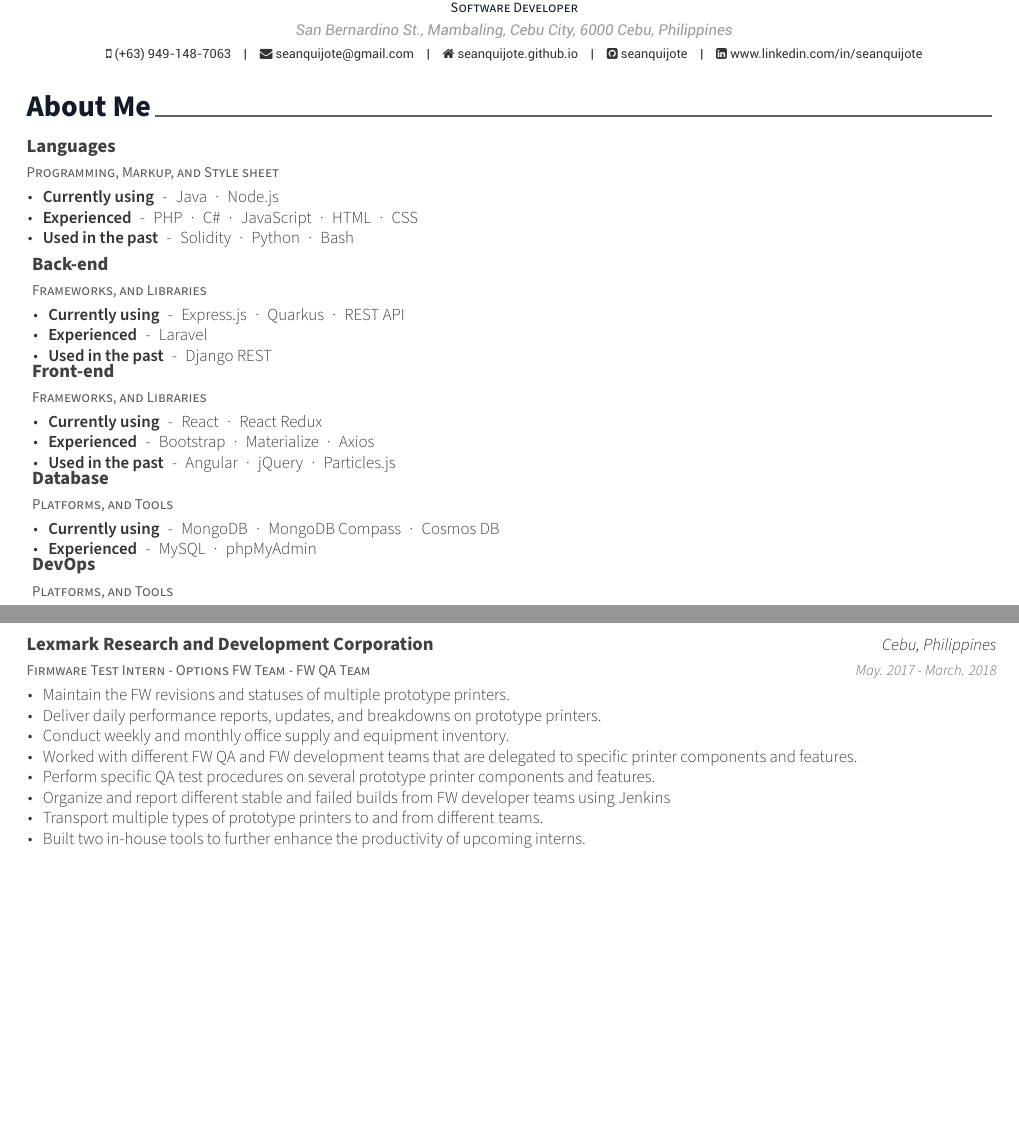
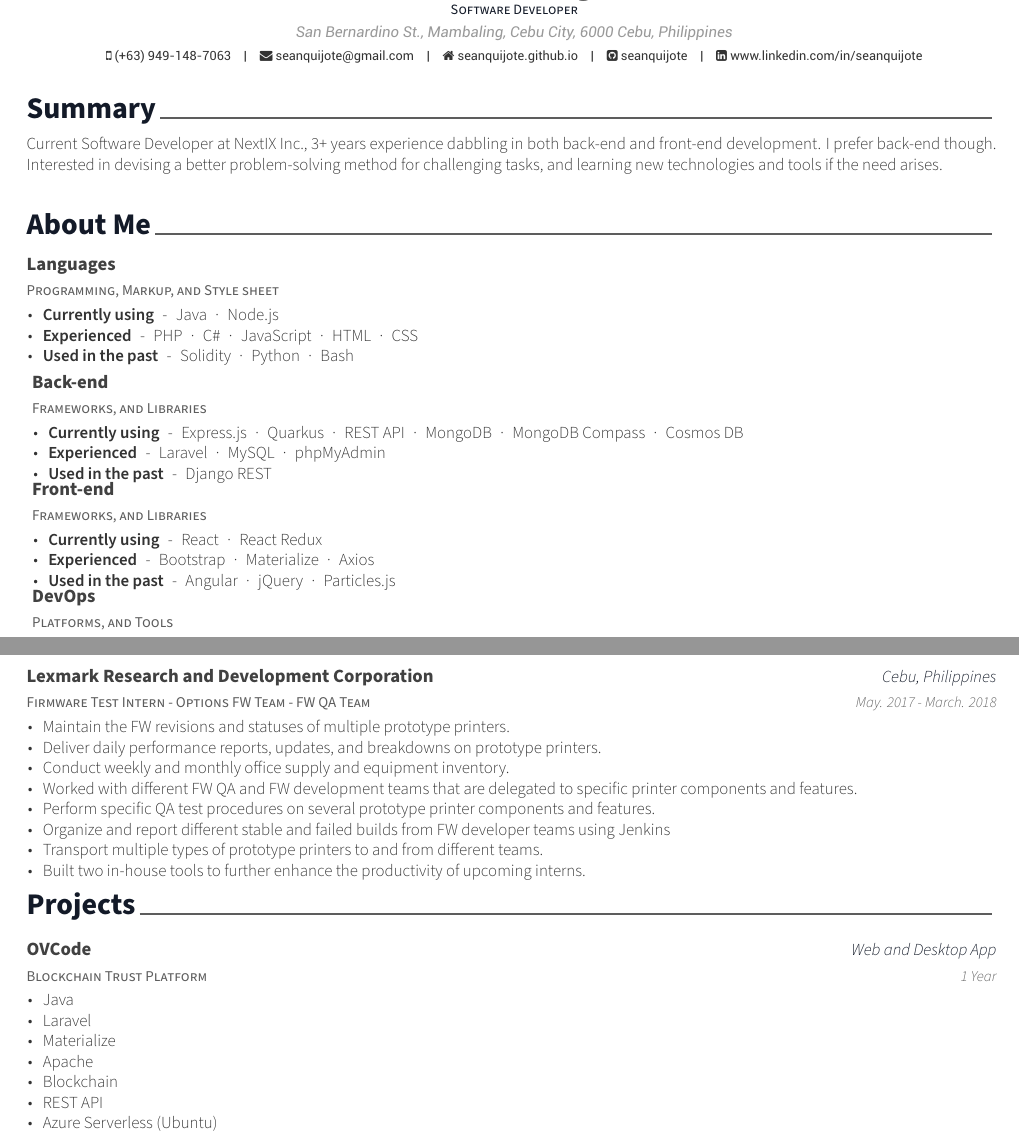
Before and after one commit to seanquijote/latex-resume, a LaTeX CV (resume.tex, which reads resume/aboutme.tex, resume/projects.tex, resume/summary.tex): two parts of pages 1 and 2 of 2, joined at a grey line, cut so that both start at the same text, the shorter picture padded with empty space. Compiled offline with XeLaTeX.

Commit message:
Update latex components

```diff
--- a/resume/aboutme.tex
+++ b/resume/aboutme.tex
@@ -30,8 +30,8 @@
 {} % Date(s)
 {
   \begin{cvitems} % Description(s) of tasks/esponsibilities
-    \item {\textbf{Currently using} \hspace{0.03cm} - \hspace{0.03cm} Express.js \hspace{0.03cm} · \hspace{0.03cm} Quarkus \hspace{0.03cm} · \hspace{0.03cm} REST API} % item end
-    \item {\textbf{Experienced} \hspace{0.03cm} - \hspace{0.03cm} Laravel} % item end
+    \item {\textbf{Currently using} \hspace{0.03cm} - \hspace{0.03cm} Express.js \hspace{0.03cm} · \hspace{0.03cm} Quarkus \hspace{0.03cm} · \hspace{0.03cm} REST API \hspace{0.03cm} · \hspace{0.03cm} MongoDB \hspace{0.03cm} · \hspace{0.03cm} MongoDB Compass \hspace{0.03cm} · \hspace{0.03cm} Cosmos DB} % item end
+    \item {\textbf{Experienced} \hspace{0.03cm} - \hspace{0.03cm} Laravel \hspace{0.03cm} · \hspace{0.03cm} MySQL \hspace{0.03cm} · \hspace{0.03cm} phpMyAdmin} % item end
     \item {\textbf{Used in the past} \hspace{0.03cm} - \hspace{0.03cm} Django REST \\} % item end
   \end{cvitems}
 }
@@ -46,18 +46,6 @@
         \item {\textbf{Currently using} \hspace{0.03cm} - \hspace{0.03cm} React \hspace{0.03cm} · \hspace{0.03cm} React Redux} % item end
         \item {\textbf{Experienced} \hspace{0.03cm} - \hspace{0.03cm} Bootstrap \hspace{0.03cm} · \hspace{0.03cm} Materialize \hspace{0.03cm} · \hspace{0.03cm} Axios} % item end
         \item {\textbf{Used in the past} \hspace{0.03cm} - \hspace{0.03cm} Angular \hspace{0.03cm} · \hspace{0.03cm} jQuery \hspace{0.03cm} · \hspace{0.03cm} Particles.js \\} % item end
-      \end{cvitems}
-    }
-%---------------------------------------------------------
-  \cventry
-    {Platforms, and Tools} % Job title
-    {Database} % Organization
-    {} % Location
-    {} % Date(s)
-    {
-      \begin{cvitems} % Description(s) of tasks/esponsibilities
-        \item {\textbf{Currently using} \hspace{0.03cm} - \hspace{0.03cm} MongoDB \hspace{0.03cm} · \hspace{0.03cm} MongoDB Compass \hspace{0.03cm} · \hspace{0.03cm} Cosmos DB} % item end
-        \item {\textbf{Experienced} \hspace{0.03cm} - \hspace{0.03cm} MySQL \hspace{0.03cm} · \hspace{0.03cm} phpMyAdmin \\} % item end
       \end{cvitems}
     }
 %---------------------------------------------------------
--- /dev/null
+++ b/resume/projects.tex
@@ -0,0 +1,31 @@
+%-------------------------------------------------------------------------------
+%	SECTION TITLE
+%-------------------------------------------------------------------------------
+\cvsection{Projects}
+
+
+%-------------------------------------------------------------------------------
+%	CONTENT
+%-------------------------------------------------------------------------------
+\begin{cventries}
+
+%---------------------------------------------------------
+  \cventry
+    {Blockchain Trust Platform} % Organization
+    {OVCode} % Job title
+    {Web and Desktop App} % Location
+    {1 Year} % Date(s)
+    {
+      \begin{cvitems} % Description(s) of tasks/responsibilities
+        \item Java
+        \item Laravel
+        \item Materialize
+        \item Apache
+        \item Blockchain
+        \item REST API
+        \item Azure Serverless (Ubuntu)
+      \end{cvitems}
+    }
+
+%---------------------------------------------------------
+\end{cventries}
--- a/resume/summary.tex
+++ b/resume/summary.tex
@@ -10,5 +10,5 @@
 \begin{cvparagraph}
 
 %---------------------------------------------------------
-Current Site Reliability Engineer at start-up company Kasa. 7+ years experience specializing in the backend development, infrastructure automation, and computer hacking/security. Super nerd who loves Vim, Linux and OS X and enjoys to customize all of the development environment. Interested in devising a better problem-solving method for challenging tasks, and learning new technologies and tools if the need arises.
+Current Software Developer at NextIX Inc., 3+ years experience dabbling in both back-end and front-end development. I prefer back-end though. Interested in devising a better problem-solving method for challenging tasks, and learning new technologies and tools if the need arises.
 \end{cvparagraph}
```
Also changed, not shown: resume.tex (+2 -2 lines).
